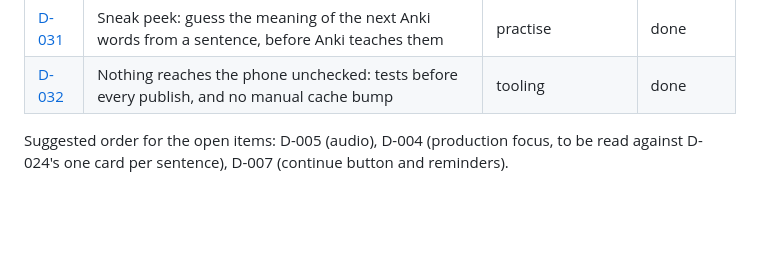
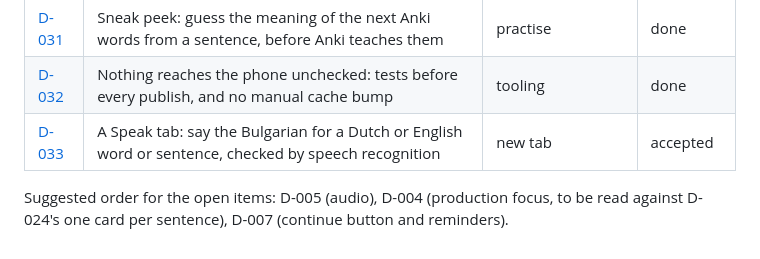
Before and after one commit to Keauk/trakia, a Markdown page: decisions/README.md, the part around the change. Rendered like a GitHub page; blank space fills up the shorter version.

Commit message:
D-033: record for a Speak tab (say the Bulgarian, checked by speech recognition; shadowing)
Co-Authored-By: Claude Opus 5.5 <noreply@anthropic.com>

```diff
--- a/decisions/README.md
+++ b/decisions/README.md
@@ -40,6 +40,7 @@ the table below; `python3 tools/check_decisions.py` verifies the structure and t
 | [D-030](D-030-sentence-word-maps.md) | Map every word of every practice sentence to its dictionary form | data / checking / practise UI | done |
 | [D-031](D-031-sneak-peek.md) | Sneak peek: guess the meaning of the next Anki words from a sentence, before Anki teaches them | practise | done |
 | [D-032](D-032-publish-guards.md) | Nothing reaches the phone unchecked: tests before every publish, and no manual cache bump | tooling | done |
+| [D-033](D-033-speak-tab.md) | A Speak tab: say the Bulgarian for a Dutch or English word or sentence, checked by speech recognition | new tab | accepted |
 
 Suggested order for the open items: D-005 (audio), D-004 (production focus, to be read against
 D-024's one card per sentence), D-007 (continue button and reminders).
```
Also changed, not shown: decisions/D-033-speak-tab.md (added, +143 -0 lines).
